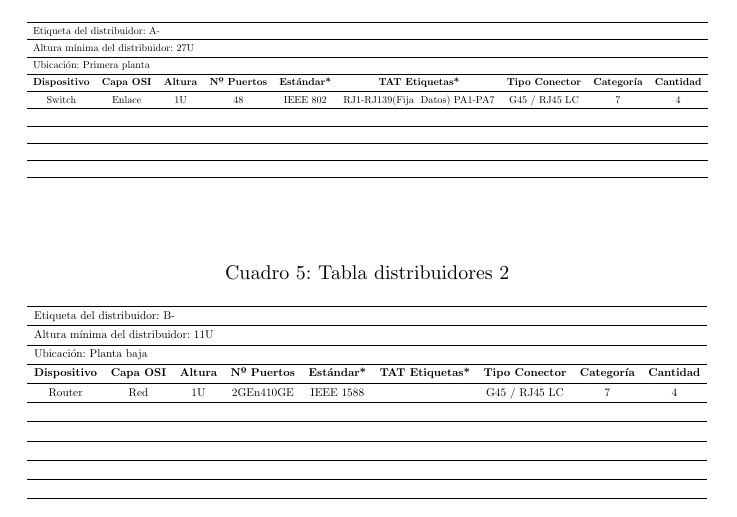
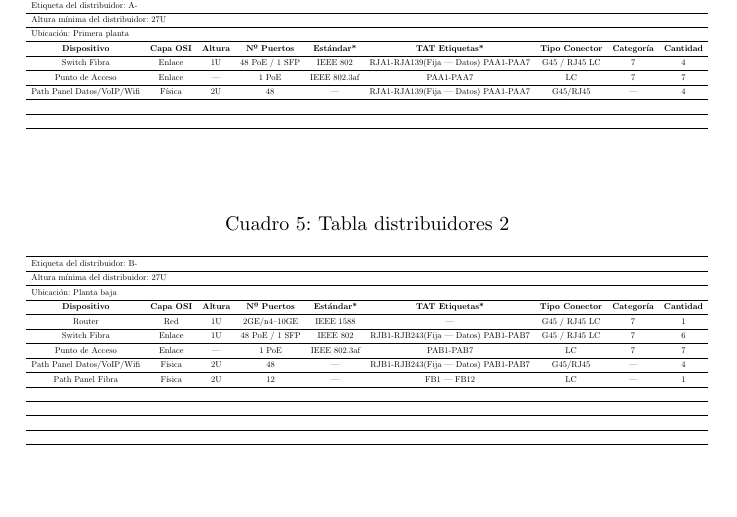
Before and after one commit to guilogar/proyecto_rc, a LaTeX document (memoria.tex): part of page 6 of 9, cut so that both start at the same text, the shorter picture padded with empty space. Compiled offline with pdfLaTeX.

Commit message:
Tablas casi finalizadas

```diff
--- a/memoria.tex
+++ b/memoria.tex
@@ -137,11 +137,11 @@
           \textbf{Nº Puertos} & \textbf{Estándar*} & \textbf{TAT Etiquetas*} &
           \textbf{Tipo Conector} & \textbf{Categoría} & \textbf{Cantidad} \\
           \midrule
-          Switch & Enlace & 1U & 48 & IEEE 802 & RJ1-RJ139(Fija \- Datos) PA1-PA7 & G45 / RJ45 LC & 7 & 4 \\
+          Switch Fibra & Enlace & 1U & 48 PoE / 1 SFP & IEEE 802 & RJA1-RJA139(Fija --- Datos) PAA1-PAA7 & G45 / RJ45 LC & 7 & 4 \\
           \midrule
-           &  &  \\
+          Punto de Acceso & Enlace & --- & 1 PoE & IEEE 802.3af & PAA1-PAA7 & LC & 7 & 7 \\
           \midrule
-           &  &  \\
+          Path Panel Datos/VoIP/Wifi & Física & 2U & 48 & --- & RJA1-RJA139(Fija --- Datos) PAA1-PAA7 & G45/RJ45 & --- & 4 \\
           \midrule
            &  &  \\
           \midrule
@@ -161,7 +161,7 @@
           \toprule
           \multicolumn{3}{l}{Etiqueta del distribuidor: B- } & \multicolumn{2}{c}{} \\
           \midrule
-          \multicolumn{3}{l}{Altura mínima del distribuidor: 11U } & \multicolumn{2}{c}{} \\
+          \multicolumn{3}{l}{Altura mínima del distribuidor: 27U } & \multicolumn{2}{c}{} \\
           \midrule
           \multicolumn{3}{l}{Ubicación: Planta baja } & \multicolumn{2}{c}{} \\
           \midrule
@@ -169,9 +169,15 @@
           \textbf{Nº Puertos} & \textbf{Estándar*} & \textbf{TAT Etiquetas*} &
           \textbf{Tipo Conector} & \textbf{Categoría} & \textbf{Cantidad} \\
           \midrule
-          Router & Red & 1U & 2GEn4\-10GE & IEEE 1588 & \- & G45 / RJ45 LC & 7 & 4 \\
+          Router & Red & 1U & 2GE/n4\---10GE & IEEE 1588 & --- & G45 / RJ45 LC & 7 & 1 \\
           \midrule
-           &  &  \\
+          Switch Fibra & Enlace & 1U & 48 PoE / 1 SFP & IEEE 802 & RJB1-RJB243(Fija --- Datos) PAB1-PAB7 & G45 / RJ45 LC & 7 & 6 \\
+          \midrule
+          Punto de Acceso & Enlace & --- & 1 PoE & IEEE 802.3af & PAB1-PAB7 & LC & 7 & 7 \\
+          \midrule
+          Path Panel Datos/VoIP/Wifi & Física & 2U & 48 & --- & RJB1-RJB243(Fija --- Datos) PAB1-PAB7 & G45/RJ45 & --- & 4 \\
+          \midrule
+          Path Panel Fibra & Física & 2U & 12 & --- & FB1 --- FB12 & LC & --- & 1 \\
           \midrule
            &  &  \\
           \midrule
```
